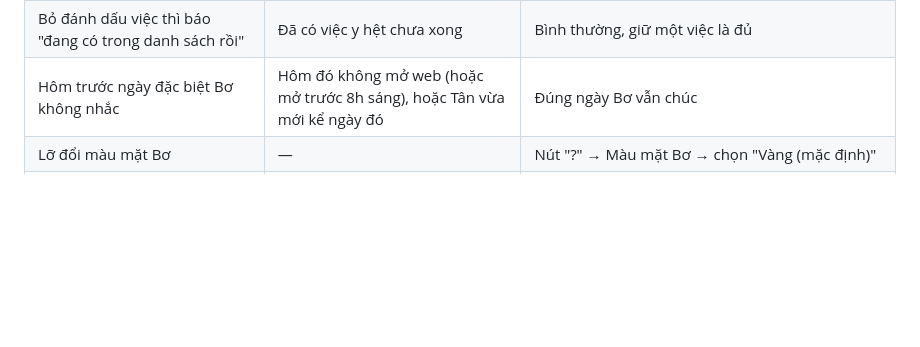
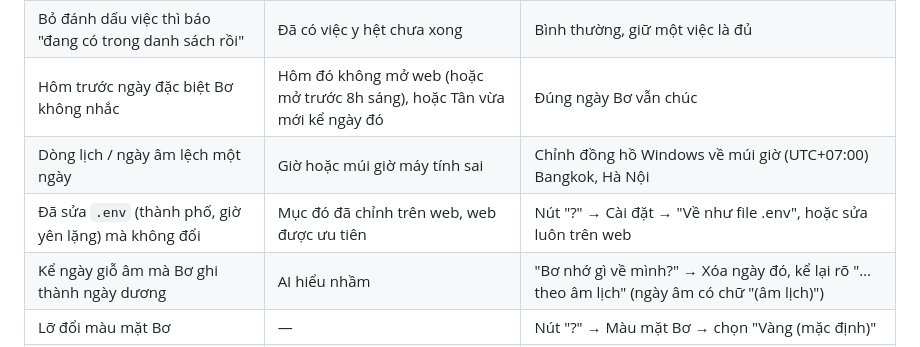
Before and after one commit to TanVu15/ai-companion, a Markdown page: SU_CO.md, the part around the change. Rendered like a GitHub page; blank space fills up the shorter version.

```diff
--- a/SU_CO.md
+++ b/SU_CO.md
@@ -27,6 +27,9 @@
 | Bơ ghi nhầm "việc cần làm" (hoặc không ghi) | AI hiểu nhầm nhờ nhắc với nhờ ghi | Nút "Việc cần làm" → Xóa hoặc tự thêm. Có giờ cụ thể ("8h tối...") thì Bơ đặt lời nhắc thay vì ghi việc |
 | Bỏ đánh dấu việc thì báo "đang có trong danh sách rồi" | Đã có việc y hệt chưa xong | Bình thường, giữ một việc là đủ |
 | Hôm trước ngày đặc biệt Bơ không nhắc | Hôm đó không mở web (hoặc mở trước 8h sáng), hoặc Tân vừa mới kể ngày đó | Đúng ngày Bơ vẫn chúc |
+| Dòng lịch / ngày âm lệch một ngày | Giờ hoặc múi giờ máy tính sai | Chỉnh đồng hồ Windows về múi giờ (UTC+07:00) Bangkok, Hà Nội |
+| Đã sửa `.env` (thành phố, giờ yên lặng) mà không đổi | Mục đó đã chỉnh trên web, web được ưu tiên | Nút "?" → Cài đặt → "Về như file .env", hoặc sửa luôn trên web |
+| Kể ngày giỗ âm mà Bơ ghi thành ngày dương | AI hiểu nhầm | "Bơ nhớ gì về mình?" → Xóa ngày đó, kể lại rõ "… theo âm lịch" (ngày âm có chữ "(âm lịch)") |
 | Lỡ đổi màu mặt Bơ | — | Nút "?" → Màu mặt Bơ → chọn "Vàng (mặc định)" |
 | Mới `git pull` mà web vẫn cũ | Cửa sổ `run.bat` cũ còn chạy | Tắt cửa sổ đó, chạy lại `run.bat` (nó tự cài thêm thư viện mới nếu có). Vẫn lỗi thư viện thì xóa thư mục `.venv` rồi chạy lại |
 | Hỏi mật khẩu mãi | Gõ sai `APP_PASSWORD` | Mật khẩu phân biệt hoa/thường, tên đăng nhập gõ gì cũng được |
```
Also changed, not shown: PROGRESS.md (+9 -0 lines).
